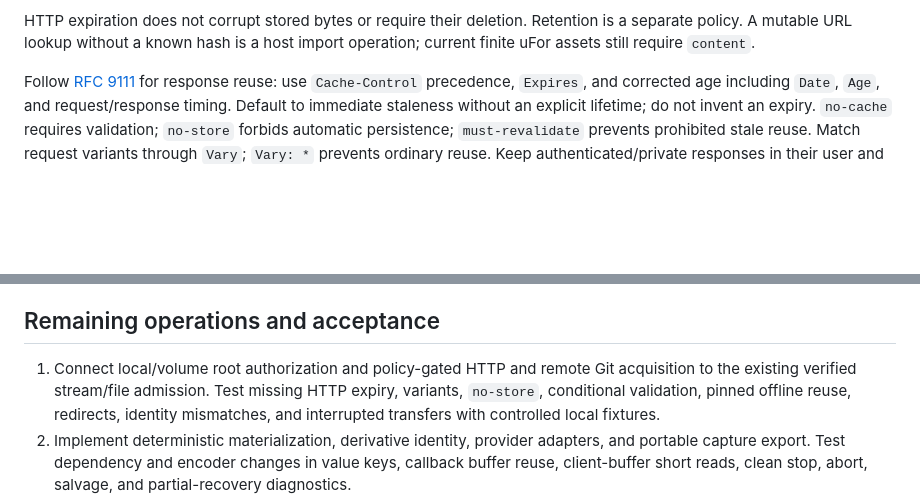
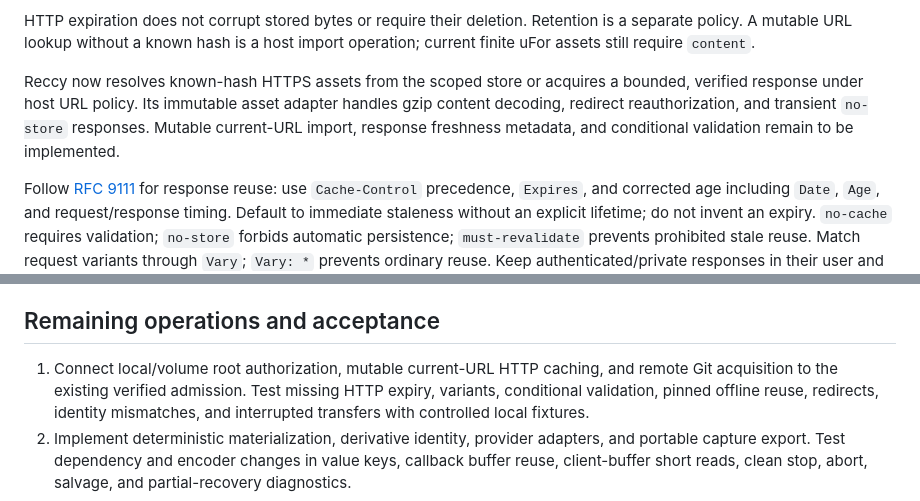
Before and after one commit to rec/ufor, a Markdown page: plan/asset-cache.md, 2 parts joined by grey strips. Drawn GitHub-style; blank space fills up the shorter version.

Commit message:
Record immutable HTTPS asset acquisition

```diff
--- a/plan/asset-cache.md
+++ b/plan/asset-cache.md
@@ -70,6 +70,12 @@ There are two distinct operations:
 HTTP expiration does not corrupt stored bytes or require their deletion. Retention
 is a separate policy. A mutable URL lookup without a known hash is a host import
 operation; current finite uFor assets still require `content`.
+
+Reccy now resolves known-hash HTTPS assets from the scoped store or acquires a
+bounded, verified response under host URL policy. Its immutable asset adapter
+handles gzip content decoding, redirect reauthorization, and transient
+`no-store` responses. Mutable current-URL import, response freshness metadata,
+and conditional validation remain to be implemented.
 
 Follow [RFC 9111](https://www.rfc-editor.org/rfc/rfc9111.html) for response reuse:
 use `Cache-Control` precedence, `Expires`, and corrected age including `Date`,
@@ -220,9 +226,9 @@ incomplete material with its size and available recovery action.
 
 ## Remaining operations and acceptance
 
-1. Connect local/volume root authorization and policy-gated HTTP and remote Git
-   acquisition to the existing verified stream/file admission. Test missing
-   HTTP expiry, variants, `no-store`, conditional
+1. Connect local/volume root authorization, mutable current-URL HTTP caching,
+   and remote Git acquisition to the existing verified admission. Test missing
+   HTTP expiry, variants, conditional
    validation, pinned offline reuse, redirects, identity mismatches, and
    interrupted transfers with controlled local fixtures.
 2. Implement deterministic materialization, derivative identity, provider
```
Also changed, not shown: plan/url-paths.md (+4 -0 lines).
